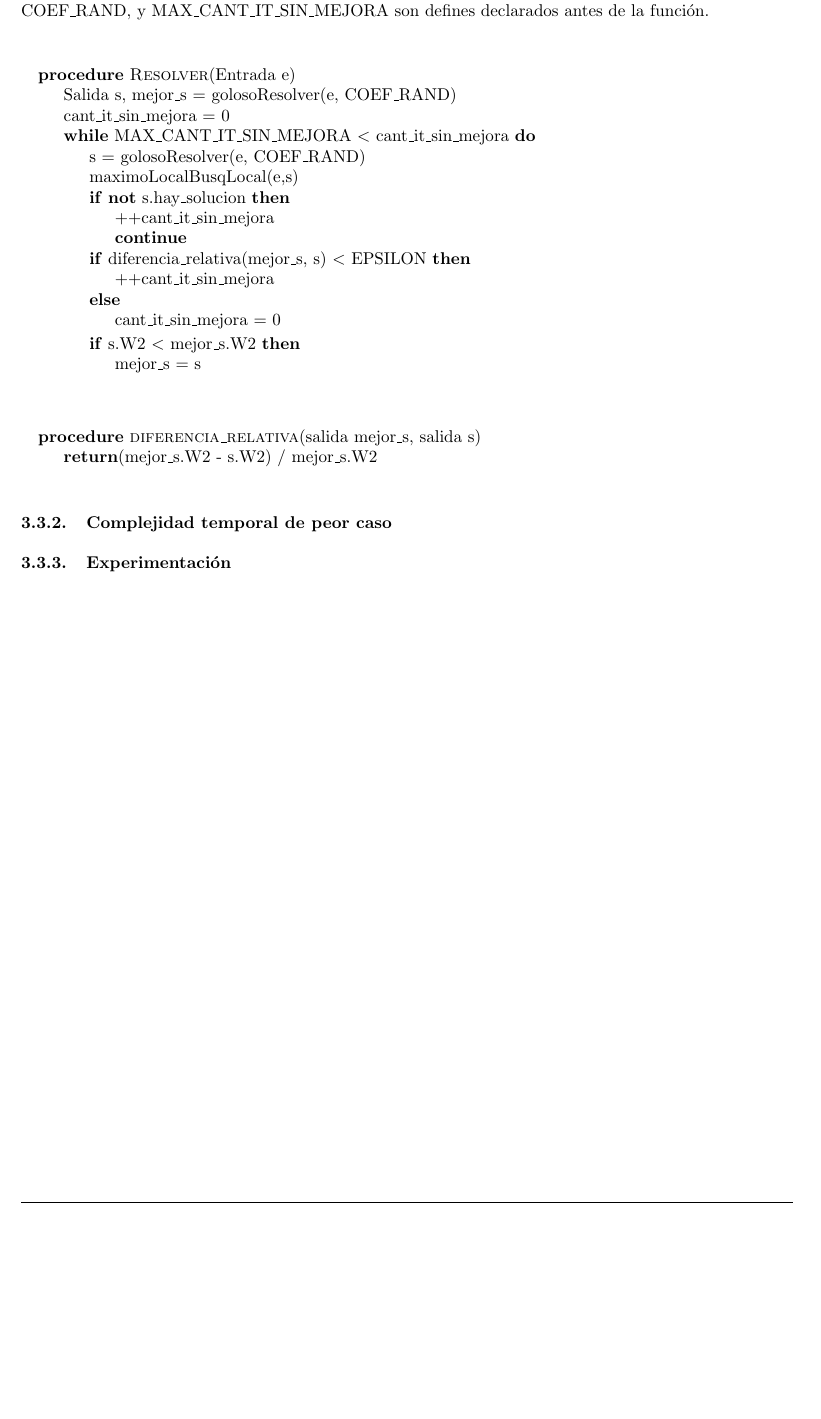
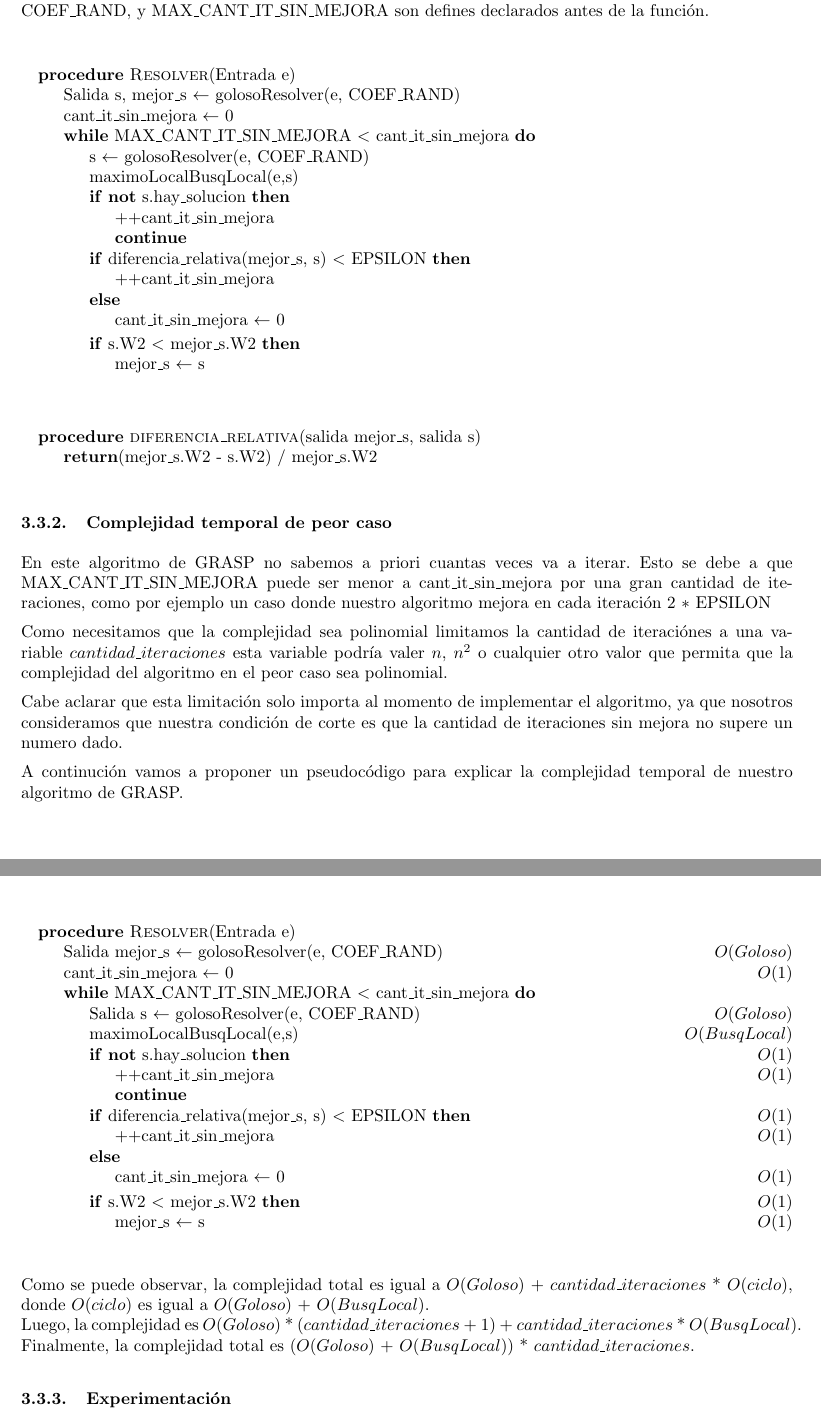
Before and after one commit to ealmansi/algo3-tp3, a LaTeX document (tex/informe.tex, which reads tex/grasp/complejidad.tex, tex/grasp/desarrollo.tex): part of page 14 of 15 before the commit and two parts of pages 14 and 15 of 16 after it, the two joined at a grey line, cut so that both start at the same text, the shorter picture padded with empty space. Compiled offline with pdfLaTeX.

Commit message:
grasp + goloso desarrollo

```diff
--- a/tex/grasp/complejidad.tex
+++ b/tex/grasp/complejidad.tex
@@ -0,0 +1,38 @@
+En este algoritmo de GRASP no sabemos a priori cuantas veces va a iterar. Esto se debe a que MAX\_CANT\_IT\_SIN\_MEJORA puede ser menor a cant\_it\_sin\_mejora por una gran cantidad de iteraciones, como por ejemplo un caso donde nuestro algoritmo mejora en cada iteración 2 $*$ EPSILON
+
+Como necesitamos que la complejidad sea polinomial limitamos la cantidad de iteraciónes a una variable $cantidad\_iteraciones$ esta variable podría valer $n$, $n^2$ o cualquier otro valor que permita que la complejidad del algoritmo en el peor caso sea polinomial.
+
+Cabe aclarar que esta limitación solo importa al momento de implementar el algoritmo, ya que nosotros consideramos que nuestra condición de corte es que la cantidad de iteraciones sin mejora no supere un numero dado.
+
+A continución vamos a proponer un pseudocódigo para explicar la complejidad temporal de nuestro algoritmo de GRASP.
+
+\begin{center}
+ \begin{figure}[H]
+  \begin{pseudo}
+  \Procedure{Resolver}{Entrada e}
+    \State Salida mejor\_s $\leftarrow$ golosoResolver(e, COEF\_RAND) \Ode{Goloso}
+    \State cant\_it\_sin\_mejora $\leftarrow$ 0 \Ode{1}
+    \While{MAX\_CANT\_IT\_SIN\_MEJORA $<$ cant\_it\_sin\_mejora}
+      \State Salida s $\leftarrow$ golosoResolver(e, COEF\_RAND) \Ode{Goloso}
+      \State maximoLocalBusqLocal(e,s) \Ode{BusqLocal}
+      \If{\textbf{not} s.hay\_solucion} \Ode{1}
+	\State++cant\_it\_sin\_mejora \Ode{1}
+	\State \textbf{continue}
+      \EndIf
+      \If{diferencia\_relativa(mejor\_s, s) $<$ EPSILON} \Ode{1}
+	\State ++cant\_it\_sin\_mejora \Ode{1}
+      \Else
+	\State cant\_it\_sin\_mejora $\leftarrow$ 0 \Ode{1}
+      \EndIf
+      \If{s.W2 $<$ mejor\_s.W2} \Ode{1}
+	\State mejor\_s $\leftarrow$ s \Ode{1}
+      \EndIf
+    \EndWhile
+    \EndProcedure
+  \end{pseudo}
+ \end{figure}
+\end{center}
+
+Como se puede observar, la complejidad total es igual a $O(Goloso)$ + $cantidad\_iteraciones$ * $O(ciclo)$, donde $O(ciclo)$ es igual a  $O(Goloso)$ + $O(BusqLocal)$.\\
+Luego, la complejidad es $O(Goloso)$ * ($cantidad\_iteraciones$ + 1) + $cantidad\_iteraciones$ * $O(BusqLocal)$.\\
+Finalmente, la complejidad total es ($O(Goloso)$ + $O(BusqLocal)$) * $cantidad\_iteraciones$.
--- a/tex/grasp/desarrollo.tex
+++ b/tex/grasp/desarrollo.tex
@@ -72,10 +79,10 @@ A continuación vamos a presentar el pseudocódigo de nuestro algoritmo GRASP. C
  \begin{figure}[H]
   \begin{pseudo}
   \Procedure{Resolver}{Entrada e}
-    \State Salida s, mejor\_s = golosoResolver(e, COEF\_RAND)
-    \State cant\_it\_sin\_mejora = 0
+    \State Salida s, mejor\_s $\leftarrow$ golosoResolver(e, COEF\_RAND)
+    \State cant\_it\_sin\_mejora $\leftarrow$ 0
     \While{MAX\_CANT\_IT\_SIN\_MEJORA $<$ cant\_it\_sin\_mejora}
-      \State s = golosoResolver(e, COEF\_RAND)
+      \State s $\leftarrow$ golosoResolver(e, COEF\_RAND)
       \State maximoLocalBusqLocal(e,s)
       \If{\textbf{not} s.hay\_solucion}
 	\State++cant\_it\_sin\_mejora
@@ -84,10 +91,10 @@ A continuación vamos a presentar el pseudocódigo de nuestro algoritmo GRASP. C
       \If{diferencia\_relativa(mejor\_s, s) $<$ EPSILON}
 	\State ++cant\_it\_sin\_mejora
       \Else
-	\State cant\_it\_sin\_mejora = 0
+	\State cant\_it\_sin\_mejora $\leftarrow$ 0
       \EndIf
       \If{s.W2 $<$ mejor\_s.W2}
-	\State mejor\_s = s
+	\State mejor\_s $\leftarrow$ s
       \EndIf
     \EndWhile
     \EndProcedure
```
Also changed, not shown: tex/goloso/desarrollo.tex (+7 -7 lines), tex/grasp/desarrollo.tex (9 more changed lines).
